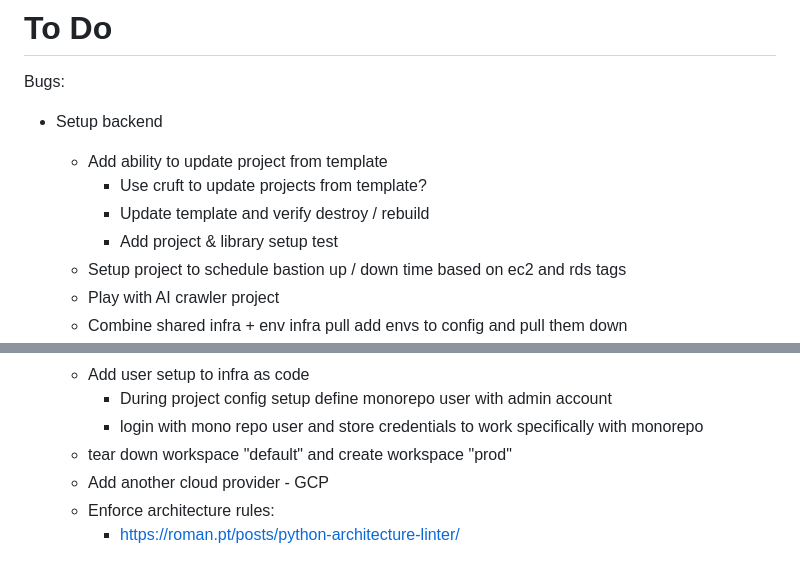
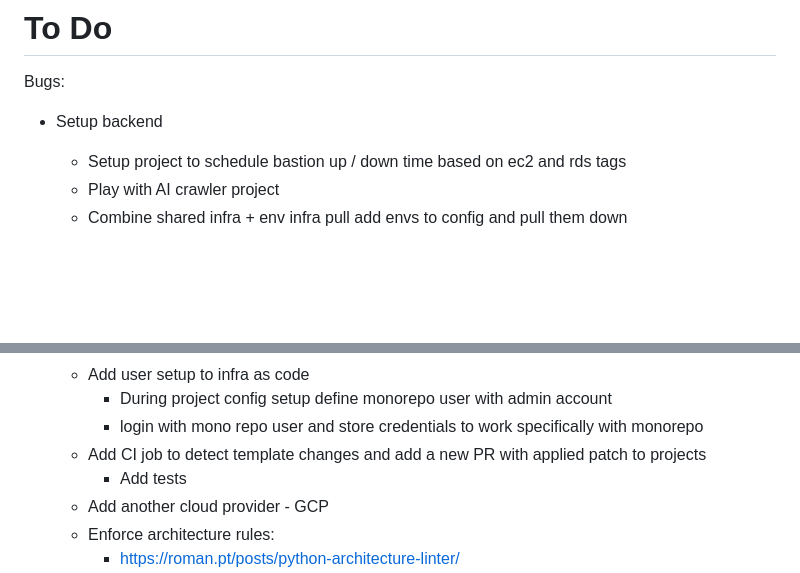
Before and after one commit to jwnwilson/hexrepo, a Markdown page: README.md, 2 parts joined by grey strips. Rendered like a GitHub page; blank space fills up the shorter version.

```diff
--- a/README.md
+++ b/README.md
@@ -40,10 +40,6 @@ AWS_SECRET_ACCESS_KEY
 
 Bugs:
 - Setup backend
-     - Add ability to update project from template
-        - Use cruft to update projects from template?
-        - Update template and verify destroy / rebuild
-        - Add project & library setup test
     - Setup project to schedule bastion up / down time based on ec2 and rds tags
     - Play with AI crawler project
     - Combine shared infra + env infra pull add envs to config and pull them down
@@ -62,7 +58,8 @@ Bugs:
     - Add user setup to infra as code
         - During project config setup define monorepo user with admin account
         - login with mono repo user and store credentials to work specifically with monorepo
-    - tear down workspace "default" and create workspace "prod"
+    - Add CI job to detect template changes and add a new PR with applied patch to projects
+        - Add tests
     - Add another cloud provider - GCP
     - Enforce architecture rules:
         - https://roman.pt/posts/python-architecture-linter/
```
